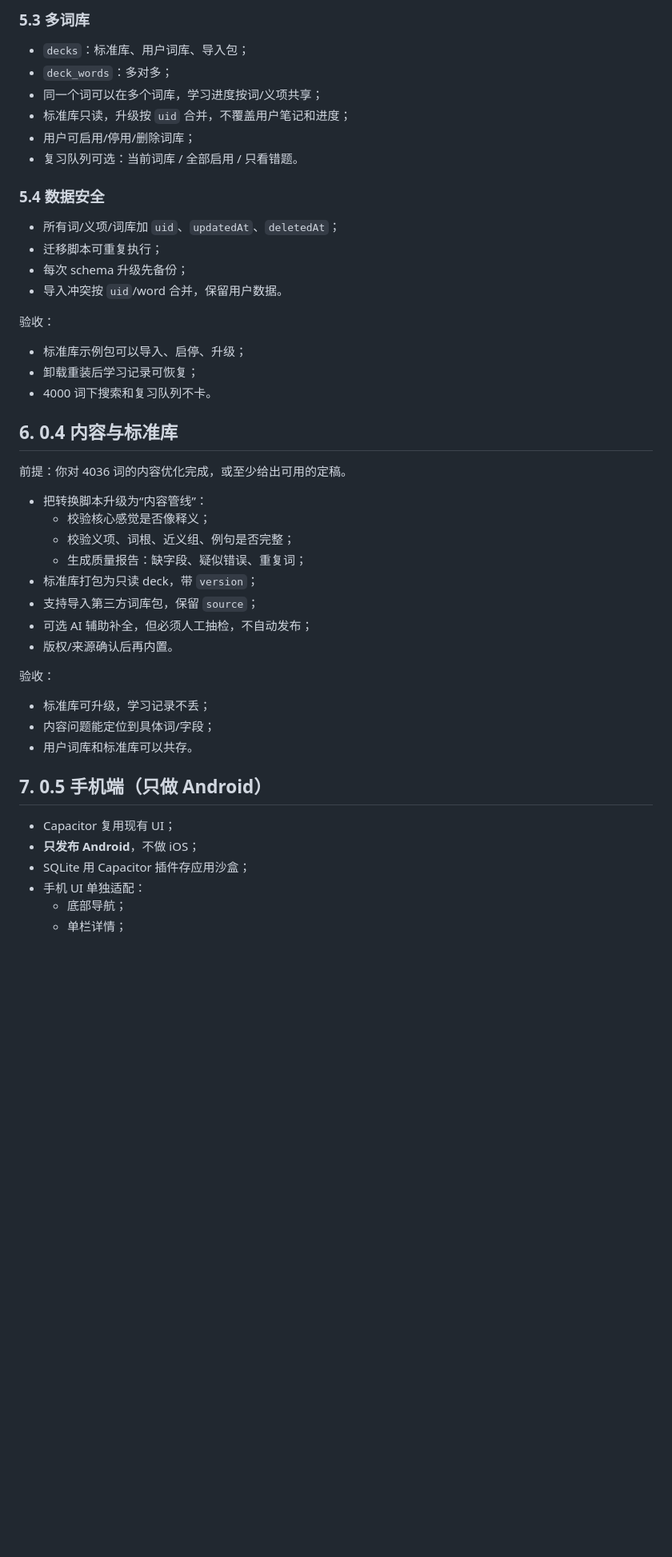
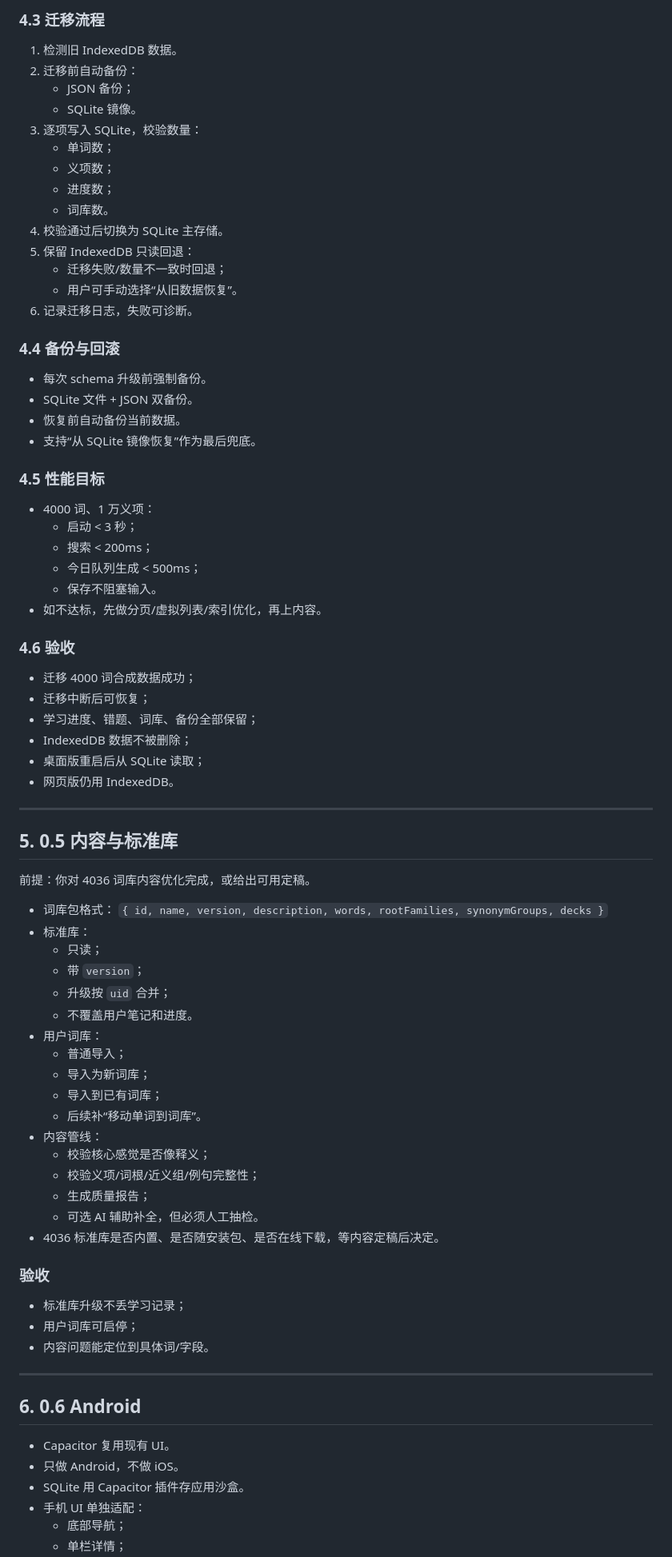
Before and after one commit to 1436805877/smart-vocab-bydpsk, a Markdown page: docs/app-roadmap.md, the part around one of its changes. Shown at 80% size. GitHub-like rendering; blank space fills up the shorter version.

Commit message:
docs: update roadmap for 0.3.4 and SQLite data layer

```diff
--- a/docs/app-roadmap.md
+++ b/docs/app-roadmap.md
@@ -136,50 +162,84 @@
 
-### 5.3 多词库
+### 4.3 迁移流程
 
-- `decks`：标准库、用户词库、导入包；
-- `deck_words`：多对多；
-- 同一个词可以在多个词库，学习进度按词/义项共享；
-- 标准库只读，升级按 `uid` 合并，不覆盖用户笔记和进度；
-- 用户可启用/停用/删除词库；
-- 复习队列可选：当前词库 / 全部启用 / 只看错题。
+1. 检测旧 IndexedDB 数据。
+2. 迁移前自动备份：
+   - JSON 备份；
+   - SQLite 镜像。
+3. 逐项写入 SQLite，校验数量：
+   - 单词数；
+   - 义项数；
+   - 进度数；
+   - 词库数。
+4. 校验通过后切换为 SQLite 主存储。
+5. 保留 IndexedDB 只读回退：
+   - 迁移失败/数量不一致时回退；
+   - 用户可手动选择“从旧数据恢复”。
+6. 记录迁移日志，失败可诊断。
 
-### 5.4 数据安全
+### 4.4 备份与回滚
 
-- 所有词/义项/词库加 `uid`、`updatedAt`、`deletedAt`；
-- 迁移脚本可重复执行；
-- 每次 schema 升级先备份；
-- 导入冲突按 `uid`/word 合并，保留用户数据。
+- 每次 schema 升级前强制备份。
+- SQLite 文件 + JSON 双备份。
+- 恢复前自动备份当前数据。
+- 支持“从 SQLite 镜像恢复”作为最后兜底。
 
-验收：
+### 4.5 性能目标
 
-- 标准库示例包可以导入、启停、升级；
-- 卸载重装后学习记录可恢复；
-- 4000 词下搜索和复习队列不卡。
+- 4000 词、1 万义项：
+  - 启动 < 3 秒；
+  - 搜索 < 200ms；
+  - 今日队列生成 < 500ms；
+  - 保存不阻塞输入。
+- 如不达标，先做分页/虚拟列表/索引优化，再上内容。
 
-## 6. 0.4 内容与标准库
+### 4.6 验收
 
-前提：你对 4036 词的内容优化完成，或至少给出可用的定稿。
+- 迁移 4000 词合成数据成功；
+- 迁移中断后可恢复；
+- 学习进度、错题、词库、备份全部保留；
+- IndexedDB 数据不被删除；
+- 桌面版重启后从 SQLite 读取；
+- 网页版仍用 IndexedDB。
 
-- 把转换脚本升级为“内容管线”：
+---
+
+## 5. 0.5 内容与标准库
+
+前提：你对 4036 词库内容优化完成，或给出可用定稿。
+
+- 词库包格式：
+  `{ id, name, version, description, words, rootFamilies, synonymGroups, decks }`
+- 标准库：
+  - 只读；
+  - 带 `version`；
+  - 升级按 `uid` 合并；
+  - 不覆盖用户笔记和进度。
+- 用户词库：
+  - 普通导入；
+  - 导入为新词库；
+  - 导入到已有词库；
+  - 后续补“移动单词到词库”。
+- 内容管线：
   - 校验核心感觉是否像释义；
-  - 校验义项、词根、近义组、例句是否完整；
-  - 生成质量报告：缺字段、疑似错误、重复词；
-- 标准库打包为只读 deck，带 `version`；
-- 支持导入第三方词库包，保留 `source`；
-- 可选 AI 辅助补全，但必须人工抽检，不自动发布；
-- 版权/来源确认后再内置。
+  - 校验义项/词根/近义组/例句完整性；
+  - 生成质量报告；
+  - 可选 AI 辅助补全，但必须人工抽检。
+- 4036 标准库是否内置、是否随安装包、是否在线下载，等内容定稿后决定。
 
-验收：
+### 验收
 
-- 标准库可升级，学习记录不丢；
-- 内容问题能定位到具体词/字段；
-- 用户词库和标准库可以共存。
+- 标准库升级不丢学习记录；
+- 用户词库可启停；
+- 内容问题能定位到具体词/字段。
 
-## 7. 0.5 手机端（只做 Android）
+---
 
-- Capacitor 复用现有 UI；
-- **只发布 Android**，不做 iOS；
-- SQLite 用 Capacitor 插件存应用沙盒；
+## 6. 0.6 Android
+
+- Capacitor 复用现有 UI。
+- 只做 Android，不做 iOS。
+- SQLite 用 Capacitor 插件存应用沙盒。
 - 手机 UI 单独适配：
   - 底部导航；
   - 单栏详情；
```
Also changed, not shown: other parts of docs/app-roadmap.md (+188 -145 lines).
